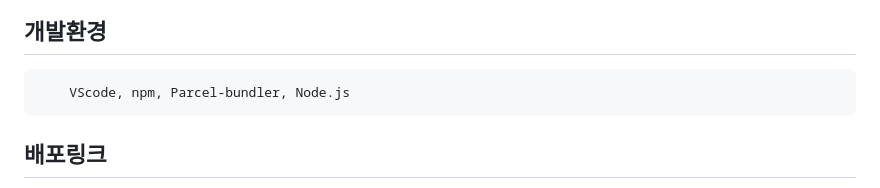
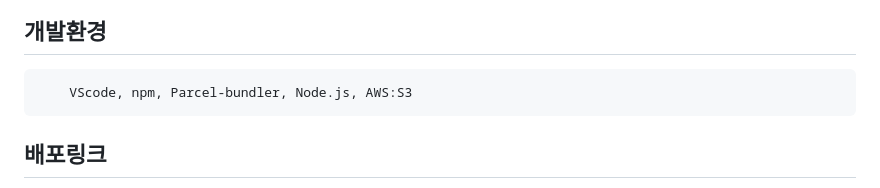
Before and after one commit to Ljason2/mdoc_23_03_04, a Markdown page: README.md, the part around the change. GitHub-like rendering.

```diff
--- a/README.md
+++ b/README.md
@@ -18,7 +18,7 @@
 <img src="https://jason-img.s3.amazonaws.com/mdoc/react.png" style="width:100px"> <img src="https://jason-img.s3.amazonaws.com/mdoc/jquery.png" style="width:126px"> <img src="https://jason-img.s3.amazonaws.com/mdoc/js.png" style="width:56px"> <img src="https://jason-img.s3.amazonaws.com/mdoc/html5.png" style="width:56px"> <img src="https://jason-img.s3.amazonaws.com/mdoc/css.png" style="width:56px">
 ## 개발환경
 
-        VScode, npm, Parcel-bundler, Node.js
+        VScode, npm, Parcel-bundler, Node.js, AWS:S3
 
 
 ## 배포링크
```
